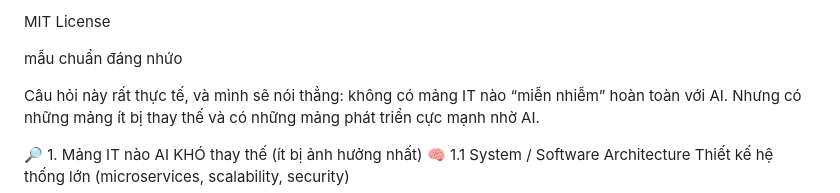
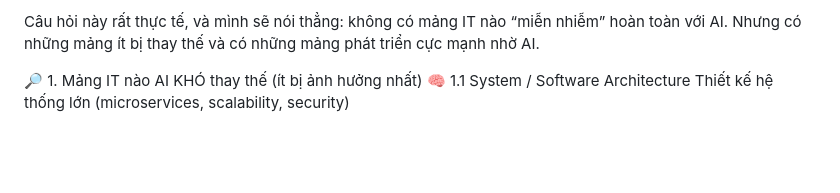
Before and after one commit to haminhthong/Multi-Agent-ESG-Report-Analyst, a Markdown page: README.md, the part around the change. Drawn GitHub-style; blank space fills up the shorter version.

```diff
--- a/README.md
+++ b/README.md
@@ -1,9 +1,4 @@
 
-
-MIT License
-
-
-mẫu chuẩn đáng nhứo
 
 
 
```
